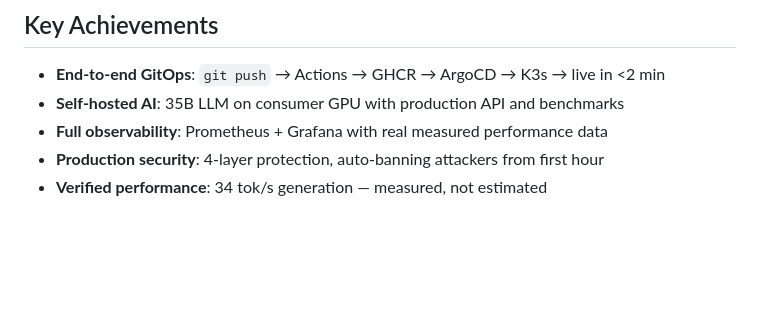
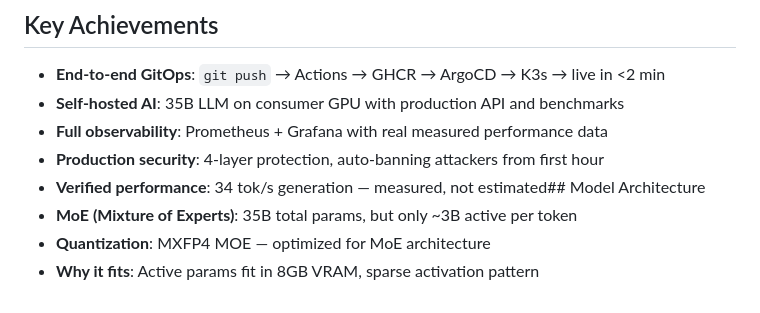
Before and after one commit to yurii-lukianets/SysOps_to_DevOps, a Markdown page: README.md, the part around the change. GitHub-like rendering; blank space fills up the shorter version.

Commit message:
docs: add to README MXFP4 MOE

```diff
--- a/README.md
+++ b/README.md
@@ -149,4 +149,7 @@ Full checklist with verification commands → [`docs/CHECKLIST.md`](docs/CHECKLI
 - **Self-hosted AI**: 35B LLM on consumer GPU with production API and benchmarks
 - **Full observability**: Prometheus + Grafana with real measured performance data
 - **Production security**: 4-layer protection, auto-banning attackers from first hour
-- **Verified performance**: 34 tok/s generation — measured, not estimated
+- **Verified performance**: 34 tok/s generation — measured, not estimated## Model Architecture
+- **MoE (Mixture of Experts)**: 35B total params, but only ~3B active per token
+- **Quantization**: MXFP4 MOE — optimized for MoE architecture
+- **Why it fits**: Active params fit in 8GB VRAM, sparse activation pattern
```
